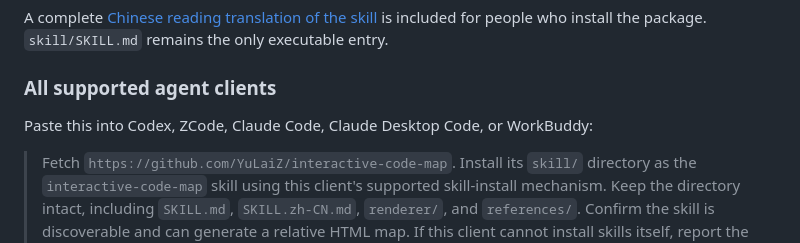
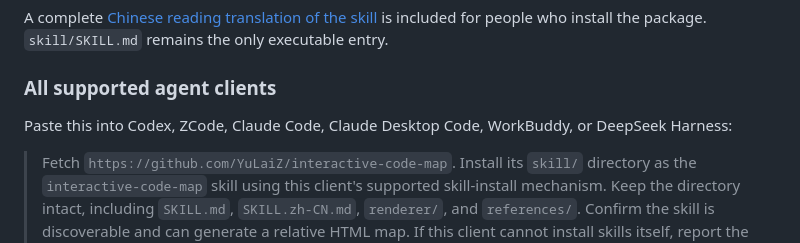
Before and after one commit to YuLaiZ/interactive-code-map, a Markdown page: README.md, the part around the change. GitHub-like rendering.

```diff
--- a/README.md
+++ b/README.md
@@ -21,7 +21,7 @@ A complete [Chinese reading translation of the skill](skill/SKILL.zh-CN.md) is i
 
 ### All supported agent clients
 
-Paste this into Codex, ZCode, Claude Code, Claude Desktop Code, or WorkBuddy:
+Paste this into Codex, ZCode, Claude Code, Claude Desktop Code, WorkBuddy, or DeepSeek Harness:
 
 > Fetch `https://github.com/YuLaiZ/interactive-code-map`. Install its `skill/` directory as the `interactive-code-map` skill using this client's supported skill-install mechanism. Keep the directory intact, including `SKILL.md`, `SKILL.zh-CN.md`, `renderer/`, and `references/`. Confirm the skill is discoverable and can generate a relative HTML map. If this client cannot install skills itself, report the exact manual import step; do not guess an internal path or create a symlink.
 
```
Also changed, not shown: README.zh-CN.md (+1 -1 lines).
